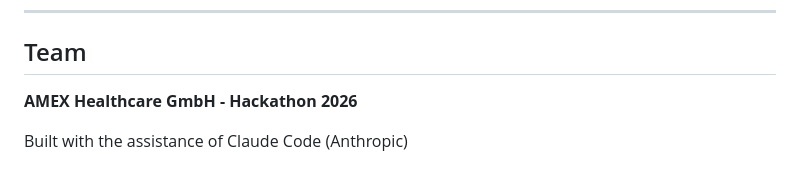
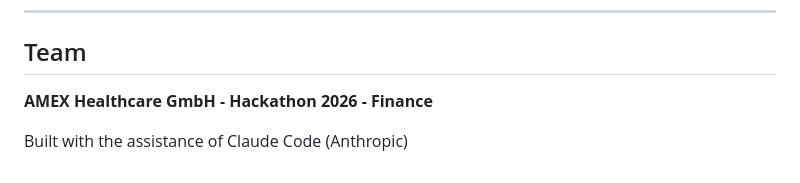
Before and after one commit to kellydai/Sales-Cashflow-dashboard---AMEX-Hackathon, a Markdown page: README.md, the part around the change. GitHub-like rendering.

```diff
--- a/README.md
+++ b/README.md
@@ -172,6 +172,6 @@ Invoice No. | Days Overdue | Customer | Due Date | Cur. | Outstanding | AMEX Pro
 
 ## Team
 
-**AMEX Healthcare GmbH - Hackathon 2026**
+**AMEX Healthcare GmbH - Hackathon 2026 - Finance**
 
 Built with the assistance of Claude Code (Anthropic)
```
